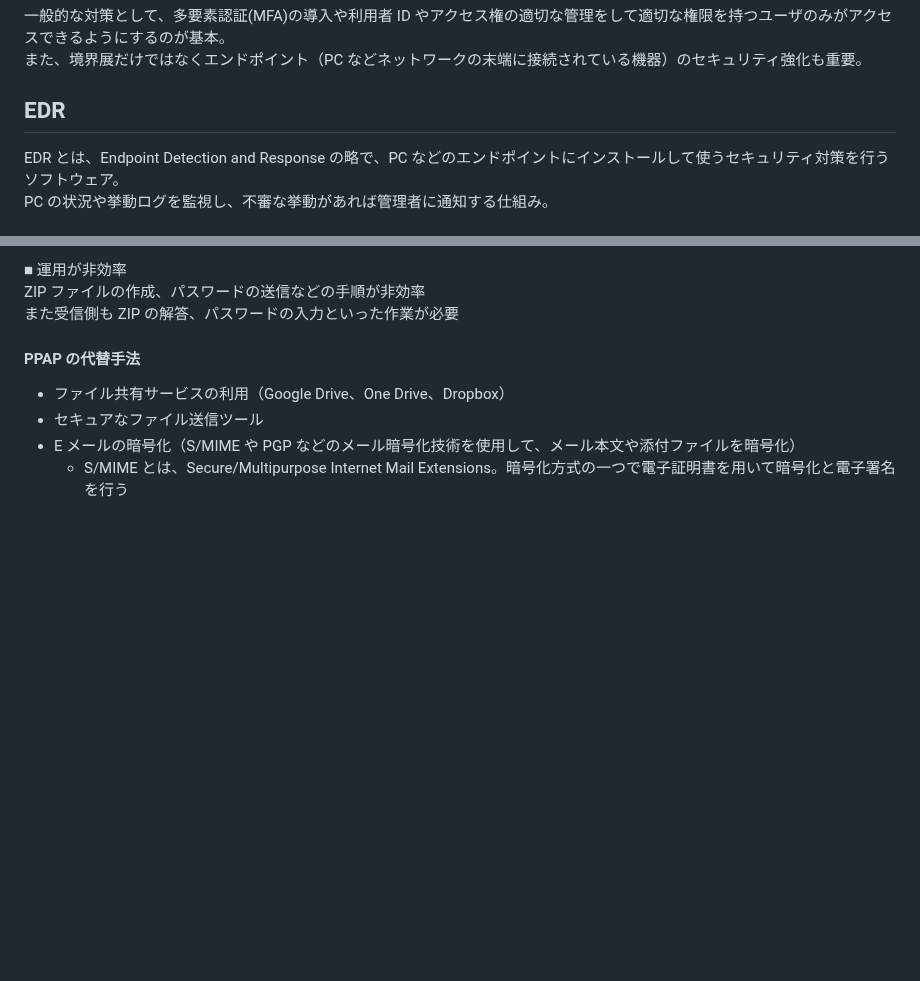
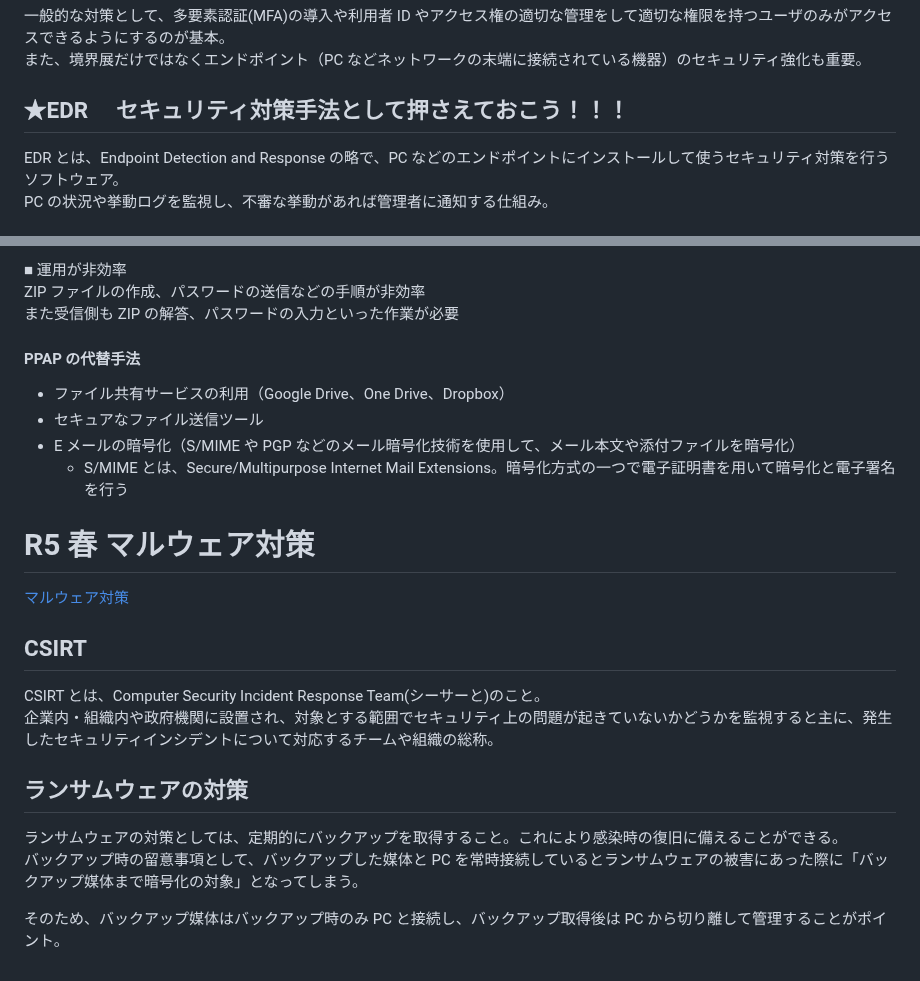
Before and after one commit to sasamario/public-learning-repository, a Markdown page: 応用情報/午後学習/情報セキュリティ(必須).md, 2 parts joined by grey strips. Rendered like a GitHub page; blank space fills up the shorter version.

Commit message:
Update: セキュリティの午後問題について追記

```diff
--- a/応用情報/午後学習/情報セキュリティ(必須).md
+++ b/応用情報/午後学習/情報セキュリティ(必須).md
@@ -118,7 +118,7 @@
 一般的な対策として、多要素認証(MFA)の導入や利用者 ID やアクセス権の適切な管理をして適切な権限を持つユーザのみがアクセスできるようにするのが基本。
 また、境界展だけではなくエンドポイント（PC などネットワークの末端に接続されている機器）のセキュリティ強化も重要。
 
-## EDR
+## ★EDR 　セキュリティ対策手法として押さえておこう！！！
 
 EDR とは、Endpoint Detection and Response の略で、PC などのエンドポイントにインストールして使うセキュリティ対策を行うソフトウェア。
 PC の状況や挙動ログを監視し、不審な挙動があれば管理者に通知する仕組み。
@@ -165,3 +165,19 @@ ZIP ファイルの作成、パスワードの送信などの手順が非効率
 - セキュアなファイル送信ツール
 - E メールの暗号化（S/MIME や PGP などのメール暗号化技術を使用して、メール本文や添付ファイルを暗号化）
   - S/MIME とは、Secure/Multipurpose Internet Mail Extensions。暗号化方式の一つで電子証明書を用いて暗号化と電子署名を行う
+
+# R5 春 マルウェア対策
+
+[マルウェア対策](https://www.ap-siken.com/kakomon/05_haru/pm01.html)
+
+## CSIRT
+
+CSIRT とは、Computer Security Incident Response Team(シーサーと)のこと。
+企業内・組織内や政府機関に設置され、対象とする範囲でセキュリティ上の問題が起きていないかどうかを監視すると主に、発生したセキュリティインシデントについて対応するチームや組織の総称。
+
+## ランサムウェアの対策
+
+ランサムウェアの対策としては、定期的にバックアップを取得すること。これにより感染時の復旧に備えることができる。
+バックアップ時の留意事項として、バックアップした媒体と PC を常時接続しているとランサムウェアの被害にあった際に「バックアップ媒体まで暗号化の対象」となってしまう。
+
+そのため、バックアップ媒体はバックアップ時のみ PC と接続し、バックアップ取得後は PC から切り離して管理することがポイント。
```
